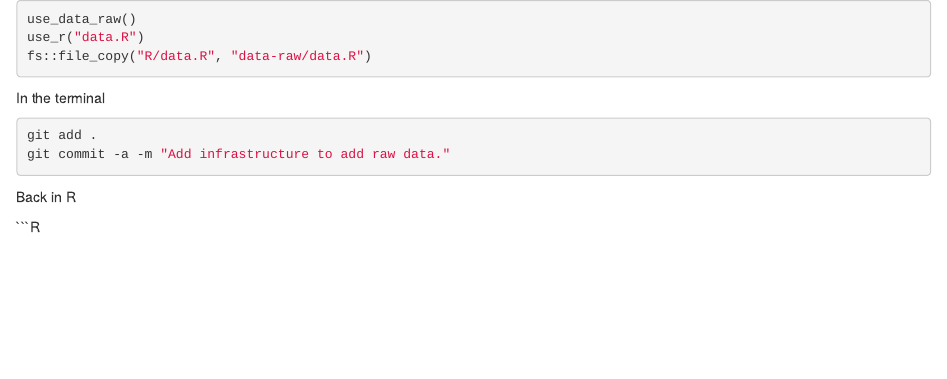
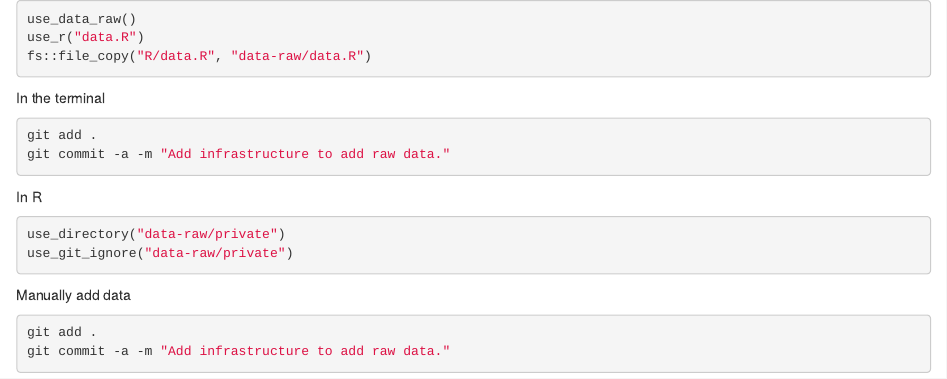
Before and after one commit to forestgeo/fgeo.data, an R Markdown document (tmp.Rmd): the page in a window 1100 px wide, from its top. Rendered offline with R 4.5, knitr and Pandoc, with nearby package versions.

Commit message:
Add private data to be .

````diff
--- a/tmp.Rmd
+++ b/tmp.Rmd
@@ -10,6 +10,19 @@ In the terminal
 git add .
 git commit -a -m "Add infrastructure to add raw data."
 ```
-Back in R
+In R
 
 ```R
+use_directory("data-raw/private")
+use_git_ignore("data-raw/private")
+```
+Manually add data
+
+```bash
+git add .
+git commit -a -m "Add infrastructure to add raw data."
+```
+
+```{r}
+
+```
````
Also changed, not shown: 2 other files.
